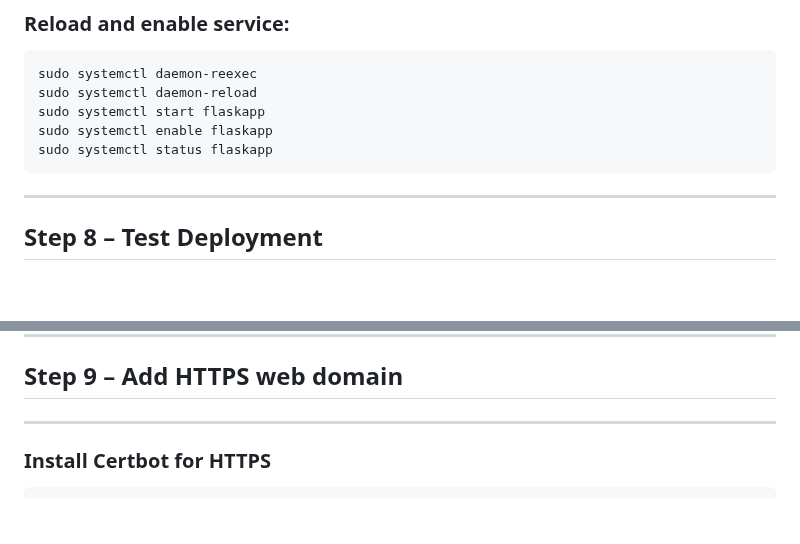
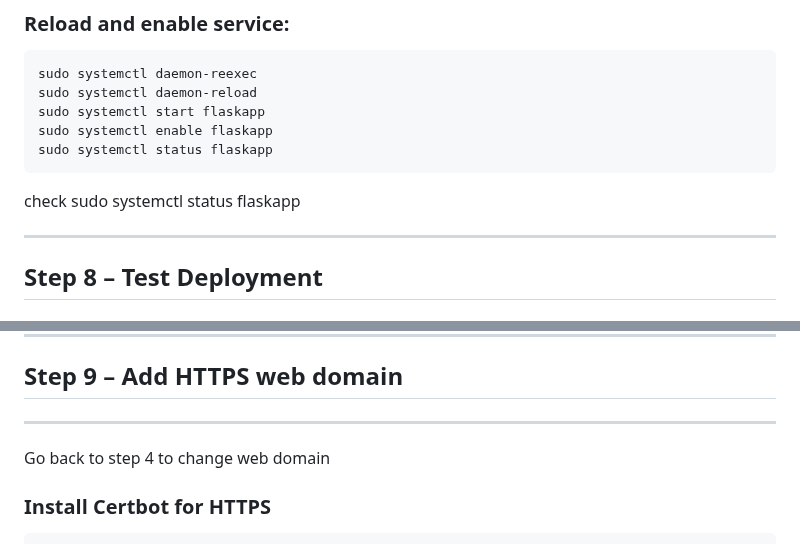
Before and after one commit to phycochow/palpant-labsite, a Markdown page: README.md, 2 parts joined by grey strips. GitHub-like rendering; blank space fills up the shorter version.

````diff
--- a/README.md
+++ b/README.md
@@ -120,6 +110,10 @@ sudo systemctl enable flaskapp
 sudo systemctl status flaskapp
 ```
 
+check
+sudo systemctl status flaskapp
+
+
 ---
 
 ## Step 8 – Test Deployment
@@ -139,6 +133,8 @@ http://<your-public-ip>
 ---
 ## Step 9 – Add HTTPS web domain
 ---
+
+Go back to step 4 to change web domain
 
 ### Install Certbot for HTTPS
 ```bash
````
Also changed, not shown: other parts of README.md (+10 -12 lines).
